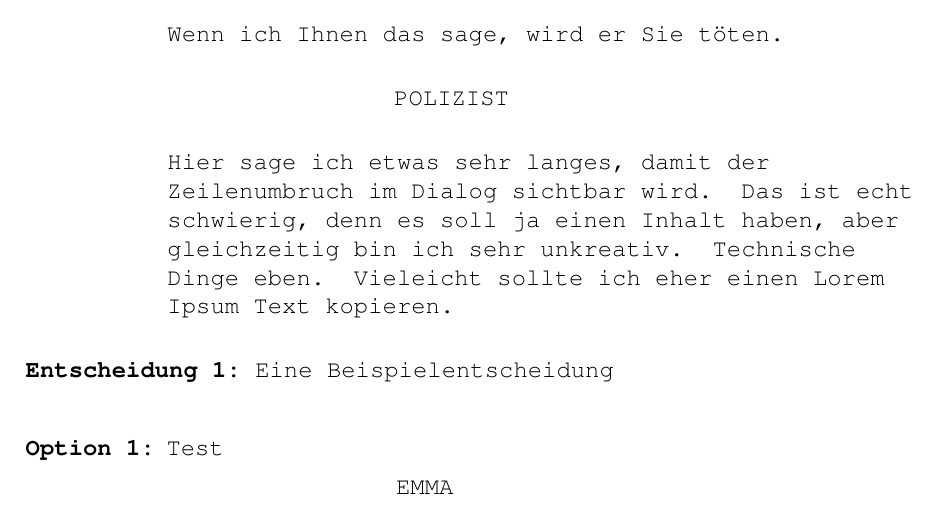
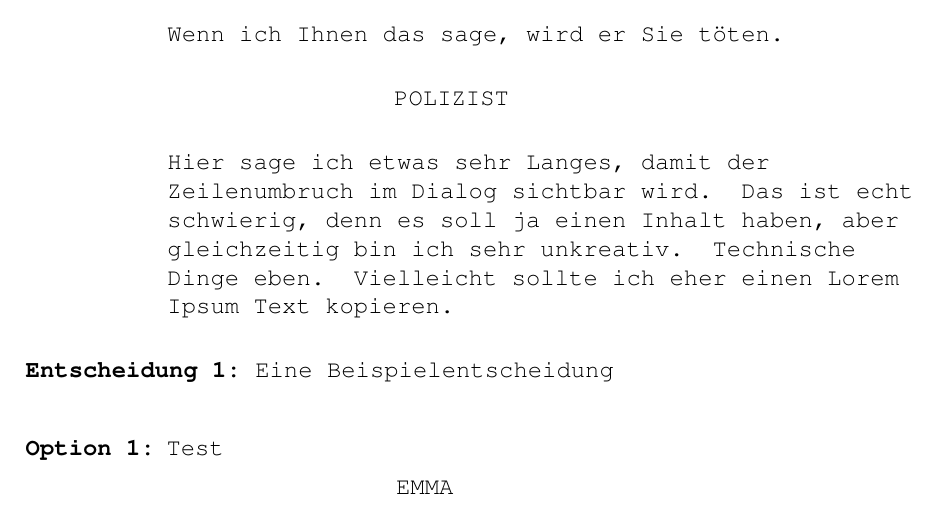
Before and after one commit to vatbub/das-schicksal-ist-ein-mieser-verraeter-cache, a LaTeX document (src/main.tex): part of page 3 of 5, cut so that both start at the same text. Compiled offline with pdfLaTeX.

Commit message:
Fixed typos

```diff
--- a/src/main.tex
+++ b/src/main.tex
@@ -67,10 +67,10 @@
         \end{dialog}
 
         \begin{dialog}{Polizist}
-            Hier sage ich etwas sehr langes, damit der Zeilenumbruch im Dialog sichtbar wird.
+            Hier sage ich etwas sehr Langes, damit der Zeilenumbruch im Dialog sichtbar wird.
             Das ist echt schwierig, denn es soll ja einen Inhalt haben, aber gleichzeitig bin ich sehr unkreativ.
             Technische Dinge eben.
-            Vieleicht sollte ich eher einen Lorem Ipsum Text kopieren.
+            Vielleicht sollte ich eher einen Lorem Ipsum Text kopieren.
         \end{dialog}
 
         \begin{decision}{erste-entscheidung}{Eine Beispielentscheidung}
```
